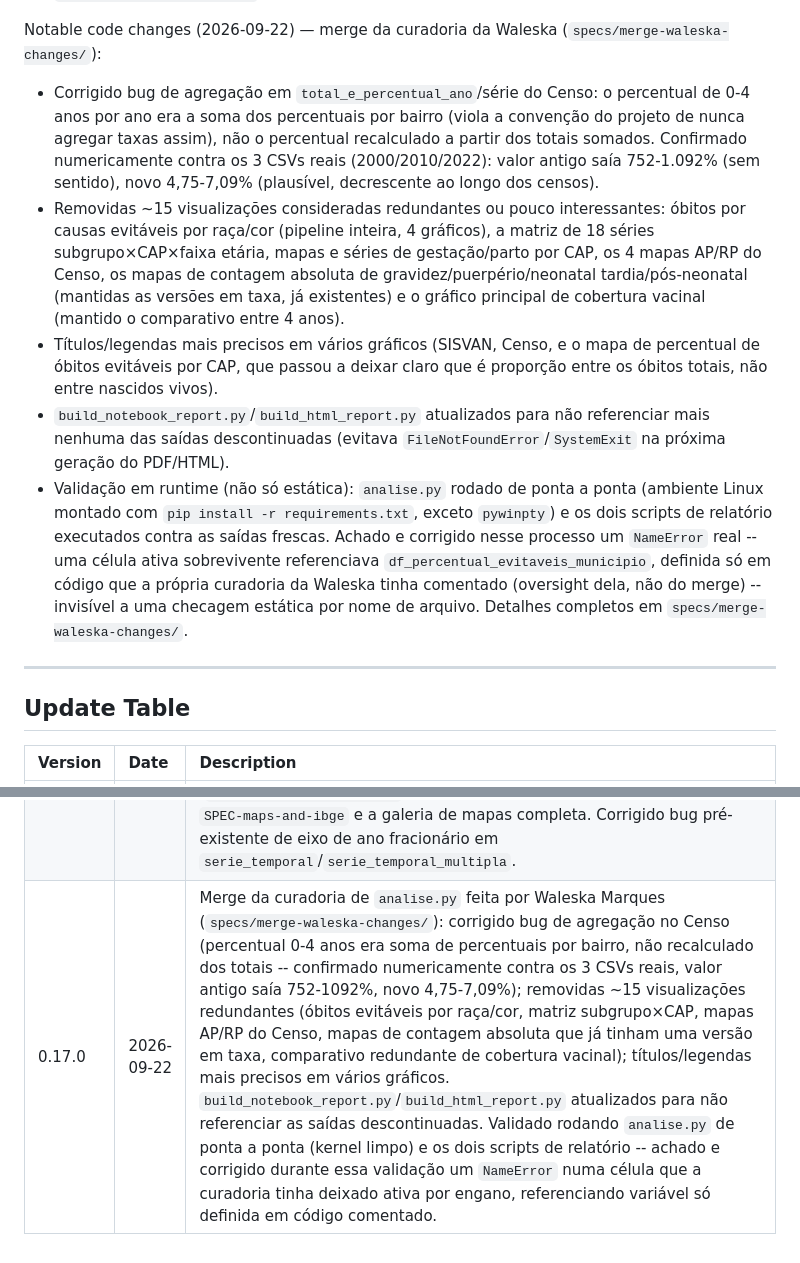
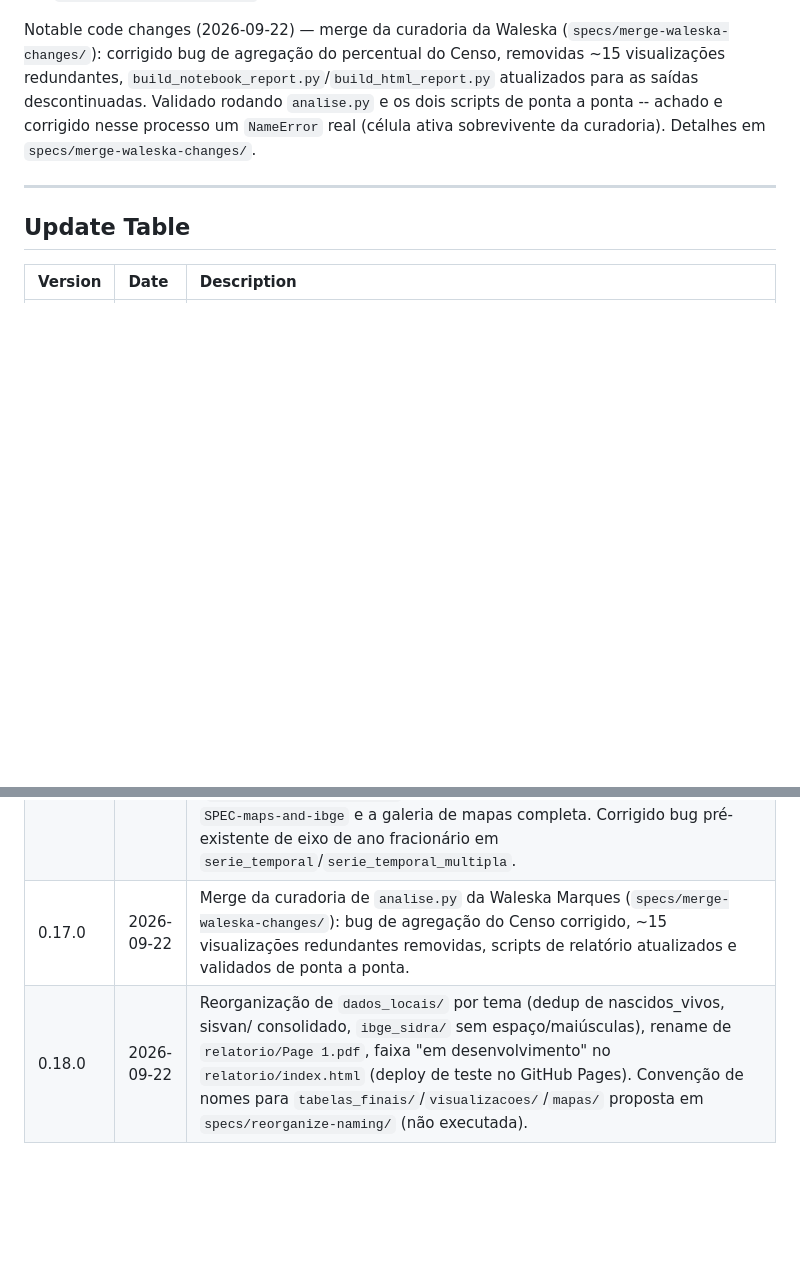
Before and after one commit to ipp-dados/analise_primeira_infancia, a Markdown page: README.md, 2 parts joined by grey strips. Drawn GitHub-style; blank space fills up the shorter version.

```diff
--- a/README.md
+++ b/README.md
@@ -320,30 +320,11 @@ Notable code changes (2026-09-09) — identidade visual unificada e relatório H
   `MaxNLocator(integer=True)`.
 
 Notable code changes (2026-09-22) — merge da curadoria da Waleska (`specs/merge-waleska-changes/`):
-- Corrigido bug de agregação em `total_e_percentual_ano`/série do Censo: o percentual de
-  0-4 anos por ano era a soma dos percentuais por bairro (viola a convenção do projeto de
-  nunca agregar taxas assim), não o percentual recalculado a partir dos totais somados.
-  Confirmado numericamente contra os 3 CSVs reais (2000/2010/2022): valor antigo saía
-  752-1.092% (sem sentido), novo 4,75-7,09% (plausível, decrescente ao longo dos censos).
-- Removidas ~15 visualizações consideradas redundantes ou pouco interessantes: óbitos por
-  causas evitáveis por raça/cor (pipeline inteira, 4 gráficos), a matriz de 18 séries
-  subgrupo×CAP×faixa etária, mapas e séries de gestação/parto por CAP, os 4 mapas AP/RP do
-  Censo, os mapas de contagem absoluta de gravidez/puerpério/neonatal tardia/pós-neonatal
-  (mantidas as versões em taxa, já existentes) e o gráfico principal de cobertura vacinal
-  (mantido o comparativo entre 4 anos).
-- Títulos/legendas mais precisos em vários gráficos (SISVAN, Censo, e o mapa de percentual
-  de óbitos evitáveis por CAP, que passou a deixar claro que é proporção entre os óbitos
-  totais, não entre nascidos vivos).
-- `build_notebook_report.py`/`build_html_report.py` atualizados para não referenciar mais
-  nenhuma das saídas descontinuadas (evitava `FileNotFoundError`/`SystemExit` na próxima
-  geração do PDF/HTML).
-- Validação em runtime (não só estática): `analise.py` rodado de ponta a ponta (ambiente
-  Linux montado com `pip install -r requirements.txt`, exceto `pywinpty`) e os dois scripts
-  de relatório executados contra as saídas frescas. Achado e corrigido nesse processo um
-  `NameError` real -- uma célula ativa sobrevivente referenciava
-  `df_percentual_evitaveis_municipio`, definida só em código que a própria curadoria da
-  Waleska tinha comentado (oversight dela, não do merge) -- invisível a uma checagem estática
-  por nome de arquivo. Detalhes completos em `specs/merge-waleska-changes/`.
+corrigido bug de agregação do percentual do Censo, removidas ~15 visualizações redundantes,
+`build_notebook_report.py`/`build_html_report.py` atualizados para as saídas descontinuadas.
+Validado rodando `analise.py` e os dois scripts de ponta a ponta -- achado e corrigido nesse
+processo um `NameError` real (célula ativa sobrevivente da curadoria). Detalhes em
+`specs/merge-waleska-changes/`.
 
 ---
 
@@ -373,4 +354,5 @@ Notable code changes (2026-09-22) — merge da curadoria da Waleska (`specs/merg
 | 0.14.0  | 2026-09-08 | Óbitos por causas evitáveis na primeira infância por Área Programática de Saúde (CAP): nova planilha TabWin (`obitos_causas_evitaveis_primeira_infancia_cap_2006_2025.xlsx`) extraída para 6 CSVs em `dados_locais/tratados/`; painel municipal (série por subgrupo CID e taxa por mil NV), séries por CAP e faixa etária (`< 1 ano`/`1-4 anos`/`< 5 anos`), e 6 mapas coropléticos por CAP em 2025 (absoluto em classes discretas, percentual em escala contínua), via novo nível `'cap'` em `mapa_coropletico_bairros` (`_NIVEIS_AGREGACAO`) e geometria oficial das CAPs (`dados_locais/geo/limite_ap_saude_rio.geojson`, Data.Rio). |
 | 0.15.0  | 2026-09-09 | Mapas por bairro para todo indicador com essa granularidade (11 indicadores, 18 mapas novos + `tabela_mapa_*.csv` gêmeas, migração de nascidos vivos/baixo peso do Excel legado para CSV); importação e visualização do IBGE SIDRA (Censo 2022 e frequência escolar, nível município, 6 tabelas + 6 gráficos); mortalidade por subgrupo evitável -- 2 mapas (gestação/parto, CAP, `< 1 ano`, 2025), painel municipal nas 3 faixas etárias, matriz de séries subgrupo×CAP (18 gráficos) e recorte gestação/parto×CAP (2 gráficos); versões dos gráficos de causas evitáveis por raça/cor sem `nao_informado`/1996. Dois bugs pré-existentes de ordenação de células corrigidos (`SPEC-maps-and-ibge/`). |
 | 0.16.0  | 2026-09-09 | Identidade visual unificada (`SPEC-visual-identity/`): paleta/tipografia/rodapé de fonte compartilhados pelas 4 funções de gráfico do notebook, destaque automático de séries com mais de 6 linhas, mapas com `cmap` por tema em vez de `'Oranges'` fixo, `fonte_dados` em todos os 73 call sites de visualização. `relatorio/index.html` consolidado (3 arquivos → 1, primeiro gerador HTML persistido, `build_html_report.py`, cobrindo as ~73 visualizações + 32 mapas). PDF (`build_notebook_report.py`) atualizado com as seções que faltavam desde `SPEC-maps-and-ibge` e a galeria de mapas completa. Corrigido bug pré-existente de eixo de ano fracionário em `serie_temporal`/`serie_temporal_multipla`. |
-| 0.17.0  | 2026-09-22 | Merge da curadoria de `analise.py` feita por Waleska Marques (`specs/merge-waleska-changes/`): corrigido bug de agregação no Censo (percentual 0-4 anos era soma de percentuais por bairro, não recalculado dos totais -- confirmado numericamente contra os 3 CSVs reais, valor antigo saía 752-1092%, novo 4,75-7,09%); removidas ~15 visualizações redundantes (óbitos evitáveis por raça/cor, matriz subgrupo×CAP, mapas AP/RP do Censo, mapas de contagem absoluta que já tinham uma versão em taxa, comparativo redundante de cobertura vacinal); títulos/legendas mais precisos em vários gráficos. `build_notebook_report.py`/`build_html_report.py` atualizados para não referenciar as saídas descontinuadas. Validado rodando `analise.py` de ponta a ponta (kernel limpo) e os dois scripts de relatório -- achado e corrigido durante essa validação um `NameError` numa célula que a curadoria tinha deixado ativa por engano, referenciando variável só definida em código comentado. |
+| 0.17.0  | 2026-09-22 | Merge da curadoria de `analise.py` da Waleska Marques (`specs/merge-waleska-changes/`): bug de agregação do Censo corrigido, ~15 visualizações redundantes removidas, scripts de relatório atualizados e validados de ponta a ponta. |
+| 0.18.0  | 2026-09-22 | Reorganização de `dados_locais/` por tema (dedup de nascidos_vivos, sisvan/ consolidado, `ibge_sidra/` sem espaço/maiúsculas), rename de `relatorio/Page 1.pdf`, faixa "em desenvolvimento" no `relatorio/index.html` (deploy de teste no GitHub Pages). Convenção de nomes para `tabelas_finais/`/`visualizacoes/`/`mapas/` proposta em `specs/reorganize-naming/` (não executada). |
```
Also changed, not shown: specs/constitution.md (+19 -0 lines), specs/roadmap.md (+20 -21 lines).
